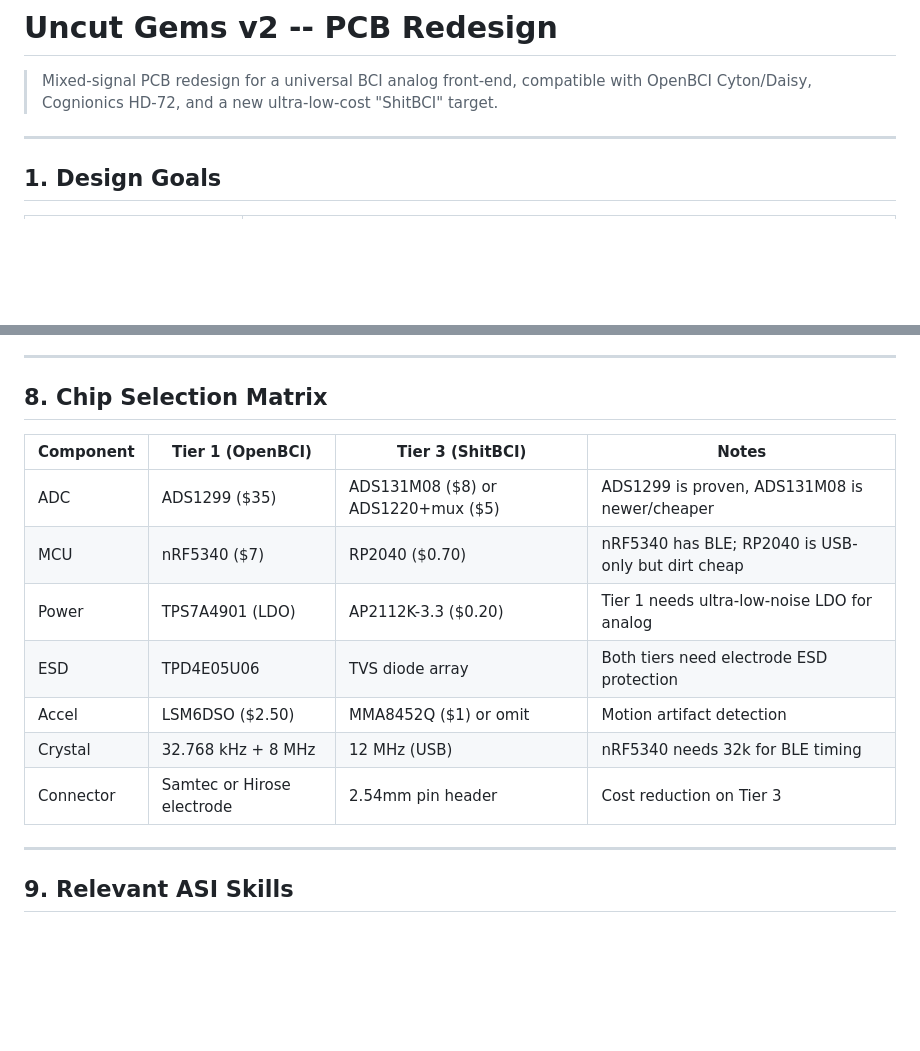
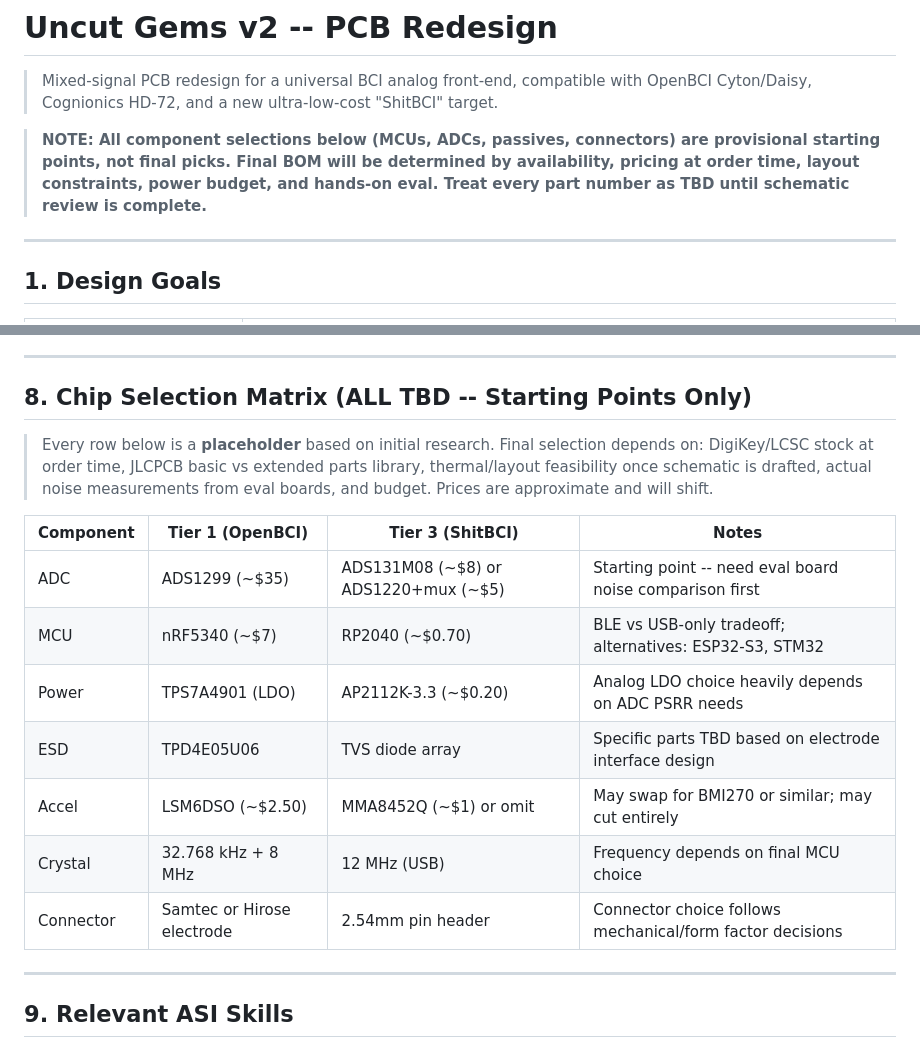
Before and after one commit to danielesiegel/horse, a Markdown page: bci-horse-play/REDESIGN.md, 2 parts joined by grey strips. Rendered like a GitHub page; blank space fills up the shorter version.

Commit message:
Mark all component selections as TBD / provisional starting points
Adds disclaimer that every part number is subject to change based on
availability, pricing, layout constraints, power budget, and eval results.

Co-Authored-By: Claude Opus 4.6 (1M context) <noreply@anthropic.com>

```diff
--- a/bci-horse-play/REDESIGN.md
+++ b/bci-horse-play/REDESIGN.md
@@ -1,6 +1,8 @@
 # Uncut Gems v2 -- PCB Redesign
 
 > Mixed-signal PCB redesign for a universal BCI analog front-end, compatible with OpenBCI Cyton/Daisy, Cognionics HD-72, and a new ultra-low-cost "ShitBCI" target.
+
+> **NOTE: All component selections below (MCUs, ADCs, passives, connectors) are provisional starting points, not final picks. Final BOM will be determined by availability, pricing at order time, layout constraints, power budget, and hands-on eval. Treat every part number as TBD until schematic review is complete.**
 
 ---
 
@@ -185,17 +187,19 @@ From `sheaf-cohomology-bci` skill:
 
 ---
 
-## 8. Chip Selection Matrix
+## 8. Chip Selection Matrix (ALL TBD -- Starting Points Only)
+
+> Every row below is a **placeholder** based on initial research. Final selection depends on: DigiKey/LCSC stock at order time, JLCPCB basic vs extended parts library, thermal/layout feasibility once schematic is drafted, actual noise measurements from eval boards, and budget. Prices are approximate and will shift.
 
 | Component | Tier 1 (OpenBCI) | Tier 3 (ShitBCI) | Notes |
 |-----------|-------------------|-------------------|-------|
-| ADC | ADS1299 ($35) | ADS131M08 ($8) or ADS1220+mux ($5) | ADS1299 is proven, ADS131M08 is newer/cheaper |
-| MCU | nRF5340 ($7) | RP2040 ($0.70) | nRF5340 has BLE; RP2040 is USB-only but dirt cheap |
-| Power | TPS7A4901 (LDO) | AP2112K-3.3 ($0.20) | Tier 1 needs ultra-low-noise LDO for analog |
-| ESD | TPD4E05U06 | TVS diode array | Both tiers need electrode ESD protection |
-| Accel | LSM6DSO ($2.50) | MMA8452Q ($1) or omit | Motion artifact detection |
-| Crystal | 32.768 kHz + 8 MHz | 12 MHz (USB) | nRF5340 needs 32k for BLE timing |
-| Connector | Samtec or Hirose electrode | 2.54mm pin header | Cost reduction on Tier 3 |
+| ADC | ADS1299 (~$35) | ADS131M08 (~$8) or ADS1220+mux (~$5) | Starting point -- need eval board noise comparison first |
+| MCU | nRF5340 (~$7) | RP2040 (~$0.70) | BLE vs USB-only tradeoff; alternatives: ESP32-S3, STM32 |
+| Power | TPS7A4901 (LDO) | AP2112K-3.3 (~$0.20) | Analog LDO choice heavily depends on ADC PSRR needs |
+| ESD | TPD4E05U06 | TVS diode array | Specific parts TBD based on electrode interface design |
+| Accel | LSM6DSO (~$2.50) | MMA8452Q (~$1) or omit | May swap for BMI270 or similar; may cut entirely |
+| Crystal | 32.768 kHz + 8 MHz | 12 MHz (USB) | Frequency depends on final MCU choice |
+| Connector | Samtec or Hirose electrode | 2.54mm pin header | Connector choice follows mechanical/form factor decisions |
 
 ---
 
```
